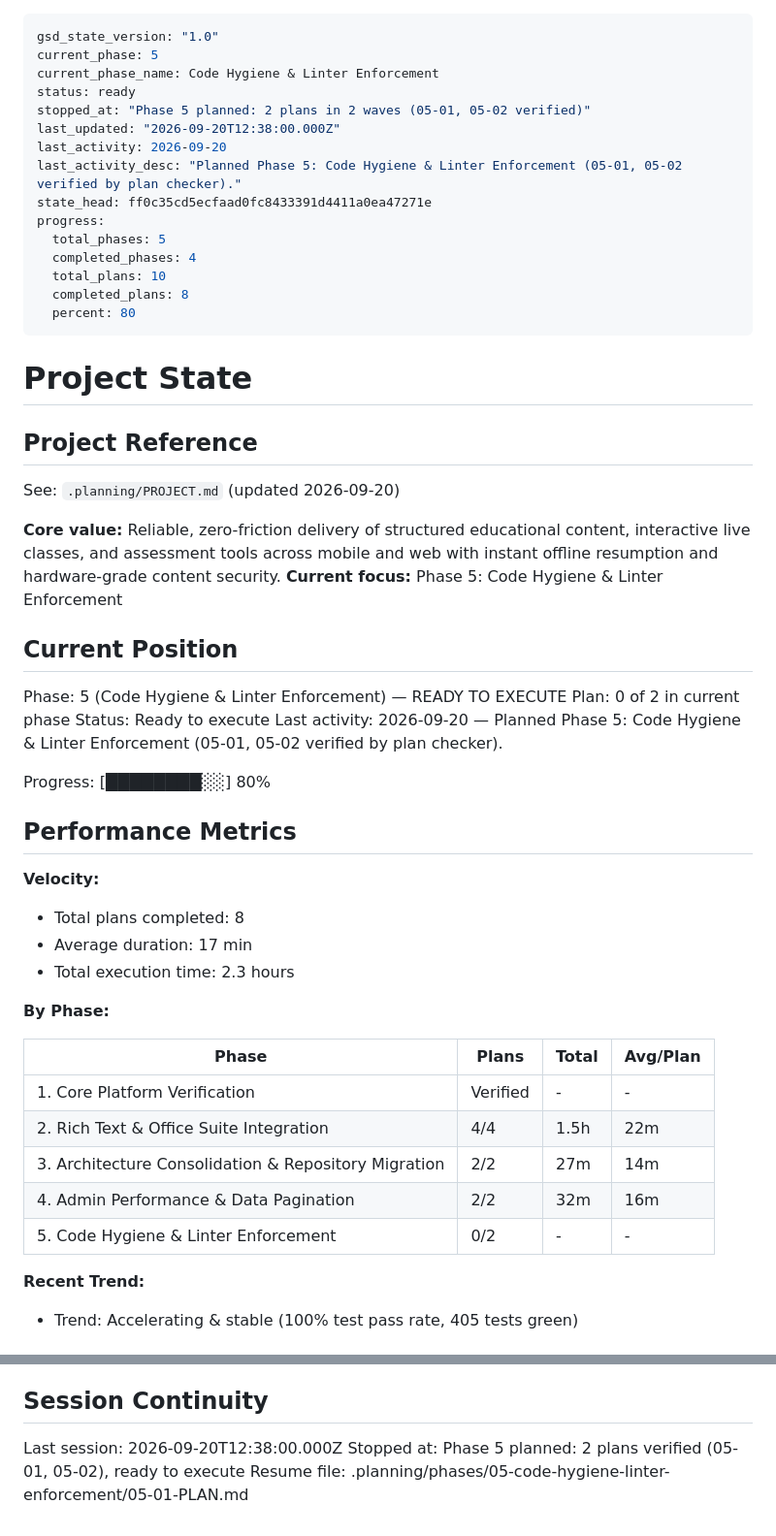
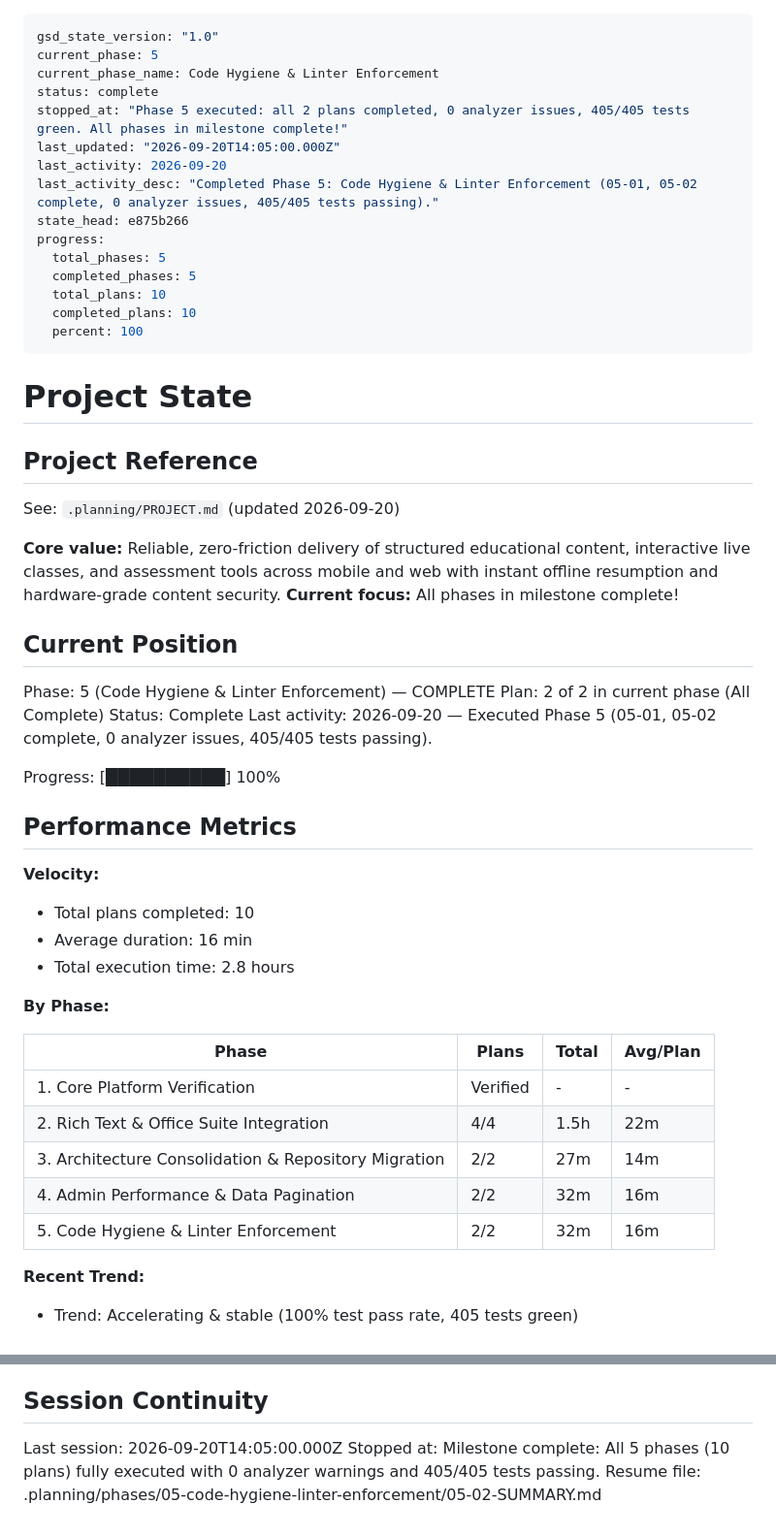
Before and after one commit to Himanshu001-cpu/eduverse, a Markdown page: .planning/STATE.md, 2 parts joined by grey strips. Shown: that part at 97% size. GitHub-like rendering.

Commit message:
docs(phase-05): mark Phase 5 and milestone complete in ROADMAP and STATE

```diff
--- a/.planning/STATE.md
+++ b/.planning/STATE.md
@@ -2,18 +2,18 @@
 gsd_state_version: "1.0"
 current_phase: 5
 current_phase_name: Code Hygiene & Linter Enforcement
-status: ready
-stopped_at: "Phase 5 planned: 2 plans in 2 waves (05-01, 05-02 verified)"
-last_updated: "2026-09-20T12:38:00.000Z"
+status: complete
+stopped_at: "Phase 5 executed: all 2 plans completed, 0 analyzer issues, 405/405 tests green. All phases in milestone complete!"
+last_updated: "2026-09-20T14:05:00.000Z"
 last_activity: 2026-09-20
-last_activity_desc: "Planned Phase 5: Code Hygiene & Linter Enforcement (05-01, 05-02 verified by plan checker)."
-state_head: ff0c35cd5ecfaad0fc8433391d4411a0ea47271e
+last_activity_desc: "Completed Phase 5: Code Hygiene & Linter Enforcement (05-01, 05-02 complete, 0 analyzer issues, 405/405 tests passing)."
+state_head: e875b266
 progress:
   total_phases: 5
-  completed_phases: 4
+  completed_phases: 5
   total_plans: 10
-  completed_plans: 8
-  percent: 80
+  completed_plans: 10
+  percent: 100
 ---
 
 # Project State
@@ -23,24 +23,24 @@ progress:
 See: `.planning/PROJECT.md` (updated 2026-09-20)
 
 **Core value:** Reliable, zero-friction delivery of structured educational content, interactive live classes, and assessment tools across mobile and web with instant offline resumption and hardware-grade content security.
-**Current focus:** Phase 5: Code Hygiene & Linter Enforcement
+**Current focus:** All phases in milestone complete!
 
 ## Current Position
 
-Phase: 5 (Code Hygiene & Linter Enforcement) — READY TO EXECUTE
-Plan: 0 of 2 in current phase
-Status: Ready to execute
-Last activity: 2026-09-20 — Planned Phase 5: Code Hygiene & Linter Enforcement (05-01, 05-02 verified by plan checker).
+Phase: 5 (Code Hygiene & Linter Enforcement) — COMPLETE
+Plan: 2 of 2 in current phase (All Complete)
+Status: Complete
+Last activity: 2026-09-20 — Executed Phase 5 (05-01, 05-02 complete, 0 analyzer issues, 405/405 tests passing).
 
-Progress: [████████░░] 80%
+Progress: [██████████] 100%
 
 ## Performance Metrics
 
 **Velocity:**
 
-- Total plans completed: 8
-- Average duration: 17 min
-- Total execution time: 2.3 hours
+- Total plans completed: 10
+- Average duration: 16 min
+- Total execution time: 2.8 hours
 
 **By Phase:**
 
@@ -50,7 +50,7 @@ Progress: [████████░░] 80%
 | 2. Rich Text & Office Suite Integration | 4/4 | 1.5h | 22m |
 | 3. Architecture Consolidation & Repository Migration | 2/2 | 27m | 14m |
 | 4. Admin Performance & Data Pagination | 2/2 | 32m | 16m |
-| 5. Code Hygiene & Linter Enforcement | 0/2 | - | - |
+| 5. Code Hygiene & Linter Enforcement | 2/2 | 32m | 16m |
 
 **Recent Trend:**
 
@@ -81,6 +81,6 @@ Key architectural decisions locked during document ingestion and execution:
 
 ## Session Continuity
 
-Last session: 2026-09-20T12:38:00.000Z
-Stopped at: Phase 5 planned: 2 plans verified (05-01, 05-02), ready to execute
-Resume file: .planning/phases/05-code-hygiene-linter-enforcement/05-01-PLAN.md
+Last session: 2026-09-20T14:05:00.000Z
+Stopped at: Milestone complete: All 5 phases (10 plans) fully executed with 0 analyzer warnings and 405/405 tests passing.
+Resume file: .planning/phases/05-code-hygiene-linter-enforcement/05-02-SUMMARY.md
```
Also changed, not shown: .planning/ROADMAP.md (+2 -2 lines), 1 other file.
